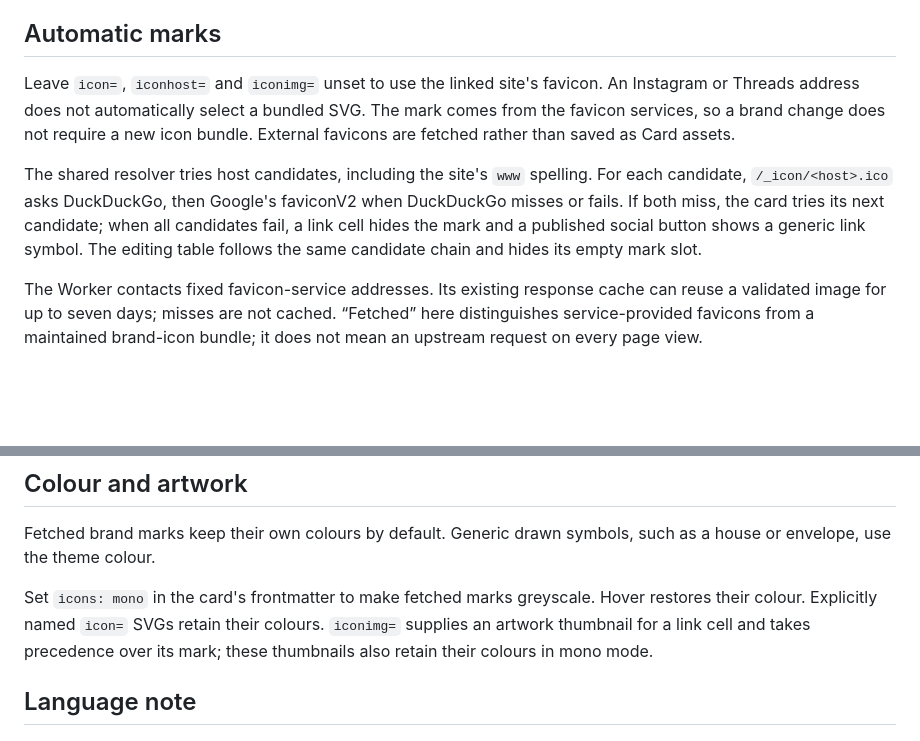
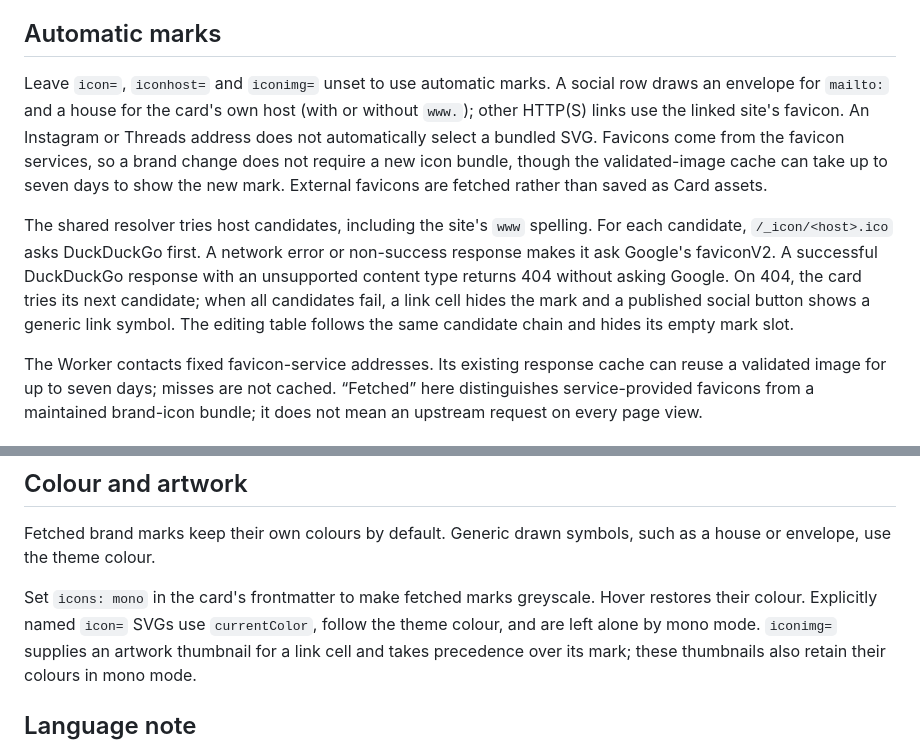
Before and after one commit to CVERInc/tile, a Markdown page: packages/cardtile/GRAMMAR.md, 2 parts joined by grey strips. GitHub-like rendering; blank space fills up the shorter version.

Commit message:
docs(cardtile): clarify automatic marks and favicon fallback

```diff
--- a/packages/cardtile/GRAMMAR.md
+++ b/packages/cardtile/GRAMMAR.md
@@ -6,17 +6,21 @@ and hints live in [w/cell-i18n.mjs](w/cell-i18n.mjs).
 
 ## Automatic marks
 
-Leave `icon=`, `iconhost=` and `iconimg=` unset to use the linked site's favicon.
-An Instagram or Threads address does not automatically select a bundled SVG.
-The mark comes from the favicon services, so a brand change does not require a
-new icon bundle. External favicons are fetched rather than saved as Card assets.
+Leave `icon=`, `iconhost=` and `iconimg=` unset to use automatic marks. A social
+row draws an envelope for `mailto:` and a house for the card's own host (with or
+without `www.`); other HTTP(S) links use the linked site's favicon. An Instagram
+or Threads address does not automatically select a bundled SVG. Favicons come from
+the favicon services, so a brand change does not require a new icon bundle,
+though the validated-image cache can take up to seven days to show the new mark.
+External favicons are fetched rather than saved as Card assets.
 
 The shared resolver tries host candidates, including the site's `www` spelling.
-For each candidate, `/_icon/<host>.ico` asks DuckDuckGo, then Google's faviconV2
-when DuckDuckGo misses or fails. If both miss, the card tries its next candidate;
-when all candidates fail, a link cell hides the mark and a published social button
-shows a generic link symbol. The editing table follows the same candidate chain
-and hides its empty mark slot.
+For each candidate, `/_icon/<host>.ico` asks DuckDuckGo first. A network error or
+non-success response makes it ask Google's faviconV2. A successful DuckDuckGo
+response with an unsupported content type returns 404 without asking Google. On
+404, the card tries its next candidate; when all candidates fail, a link cell
+hides the mark and a published social button shows a generic link symbol. The
+editing table follows the same candidate chain and hides its empty mark slot.
 
 The Worker contacts fixed favicon-service addresses. Its existing response cache
 can reuse a validated image for up to seven days; misses are not cached. “Fetched”
@@ -53,7 +57,8 @@ Fetched brand marks keep their own colours by default. Generic drawn symbols,
 such as a house or envelope, use the theme colour.
 
 Set `icons: mono` in the card's frontmatter to make fetched marks greyscale.
-Hover restores their colour. Explicitly named `icon=` SVGs retain their colours.
+Hover restores their colour. Explicitly named `icon=` SVGs use `currentColor`,
+follow the theme colour, and are left alone by mono mode.
 `iconimg=` supplies an artwork thumbnail for a link cell and takes precedence
 over its mark; these thumbnails also retain their colours in mono mode.
 
```
